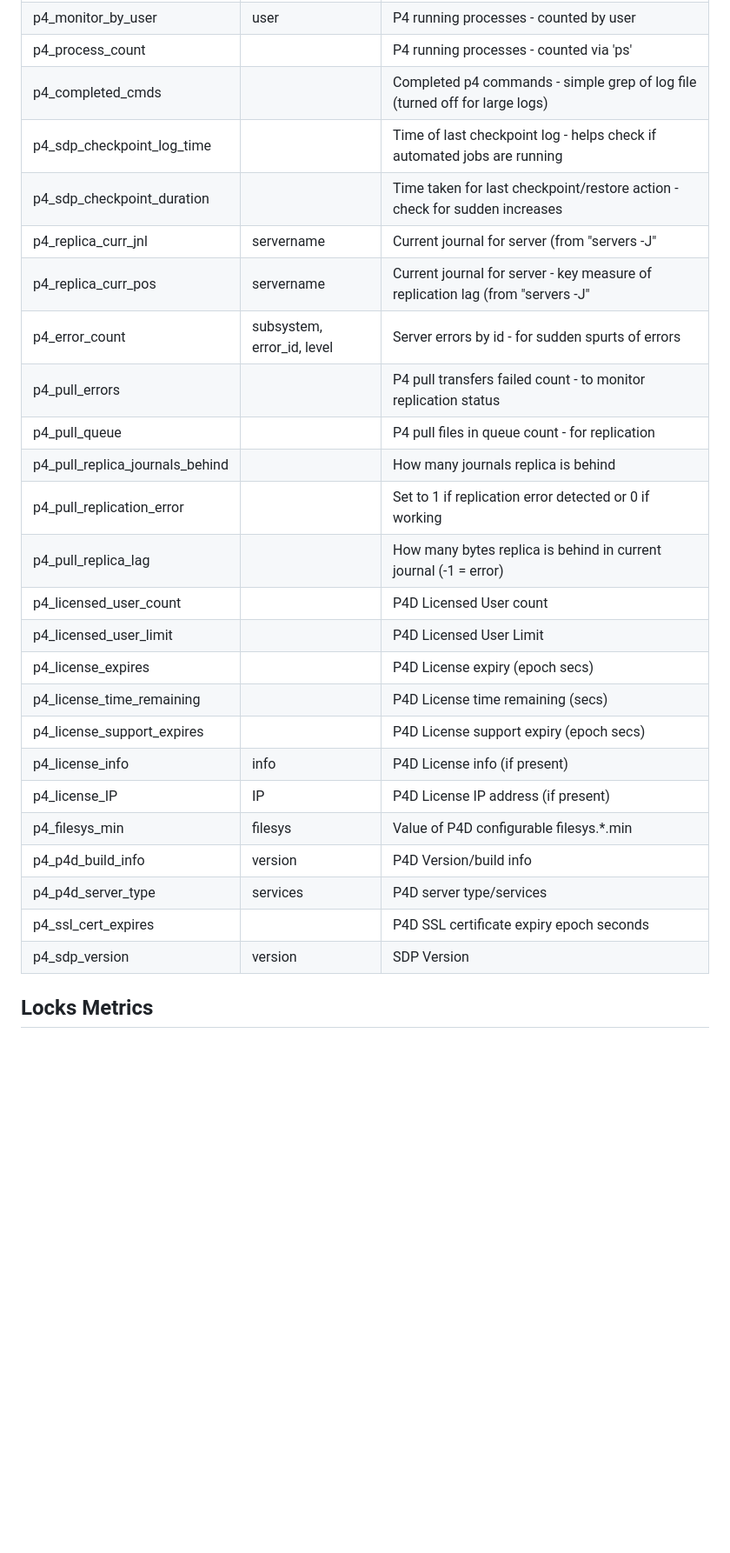
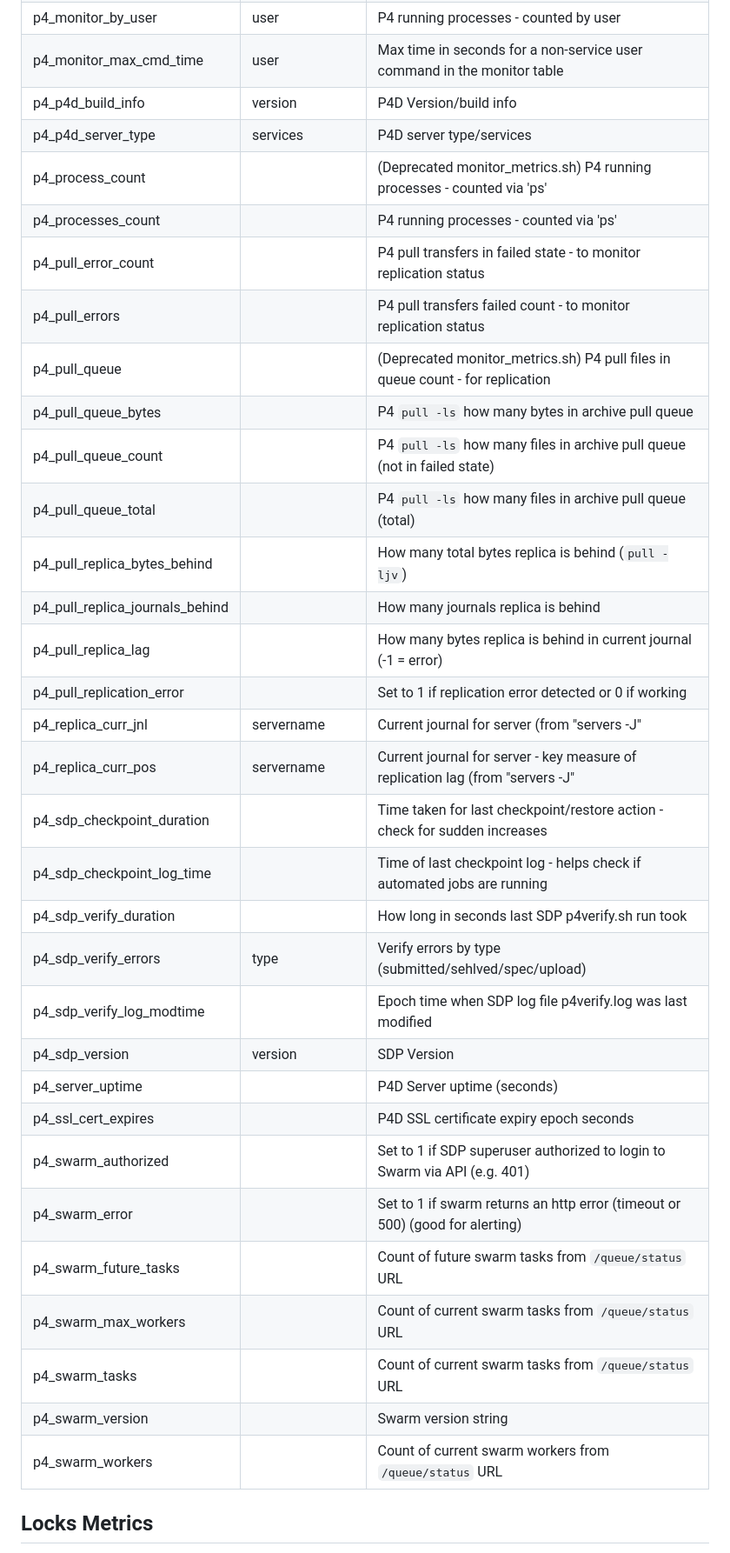
Before and after one commit to perforce/p4prometheus, a Markdown page: README.md, the part around one of its changes. Shown at 87% size. Rendered like a GitHub page; blank space fills up the shorter version.

Commit message:
Mention new metrics, and adjust installation instructions to assume p4metrics not monitor_metrics.sh

```diff
--- a/README.md
+++ b/README.md
@@ -142,28 +160,36 @@ Note these metrics will all have these labels: sdpinst (if SDP), serverid. Extra
 | p4_monitor_by_user | user | P4 running processes - counted by user |
-| p4_process_count |  | P4 running processes - counted via 'ps' |
-| p4_completed_cmds |  | Completed p4 commands - simple grep of log file (turned off for large logs) |
-| p4_sdp_checkpoint_log_time |  | Time of last checkpoint log - helps check if automated jobs are running |
-| p4_sdp_checkpoint_duration |  | Time taken for last checkpoint/restore action - check for sudden increases |
+| p4_monitor_max_cmd_time | user | Max time in seconds for a non-service user command in the monitor table |
+| p4_p4d_build_info | version | P4D Version/build info |
+| p4_p4d_server_type | services | P4D server type/services |
+| p4_process_count |  | (Deprecated monitor_metrics.sh) P4 running processes - counted via 'ps' |
+| p4_processes_count |  | P4 running processes - counted via 'ps' |
+| p4_pull_error_count |  | P4 pull transfers in failed state - to monitor replication status |
+| p4_pull_errors |  | P4 pull transfers failed count - to monitor replication status |
+| p4_pull_queue |  | (Deprecated monitor_metrics.sh) P4 pull files in queue count - for replication |
+| p4_pull_queue_bytes |  | P4 `pull -ls` how many bytes in archive pull queue |
+| p4_pull_queue_count |  | P4 `pull -ls` how many files in archive pull queue (not in failed state) |
+| p4_pull_queue_total |  | P4 `pull -ls` how many files in archive pull queue (total) |
+| p4_pull_replica_bytes_behind |  | How many total bytes replica is behind (`pull -ljv`) |
+| p4_pull_replica_journals_behind |  | How many journals replica is behind |
+| p4_pull_replica_lag |  | How many bytes replica is behind in current journal (-1 = error) |
+| p4_pull_replication_error |  | Set to 1 if replication error detected or 0 if working |
 | p4_replica_curr_jnl | servername | Current journal for server (from "servers -J" |
 | p4_replica_curr_pos | servername | Current journal for server - key measure of replication lag (from "servers -J" |
-| p4_error_count | subsystem, error_id, level | Server errors by id - for sudden spurts of errors |
-| p4_pull_errors |  | P4 pull transfers failed count - to monitor replication status |
-| p4_pull_queue |  | P4 pull files in queue count - for replication |
-| p4_pull_replica_journals_behind |  | How many journals replica is behind |
-| p4_pull_replication_error |  | Set to 1 if replication error detected or 0 if working |
-| p4_pull_replica_lag |  | How many bytes replica is behind in current journal (-1 = error) |
-| p4_licensed_user_count |  | P4D Licensed User count |
-| p4_licensed_user_limit |  | P4D Licensed User Limit |
-| p4_license_expires |  | P4D License expiry (epoch secs) |
-| p4_license_time_remaining |  | P4D License time remaining (secs) |
-| p4_license_support_expires |  | P4D License support expiry (epoch secs) |
-| p4_license_info | info | P4D License info (if present) |
-| p4_license_IP | IP | P4D License IP address (if present) |
-| p4_filesys_min | filesys | Value of P4D configurable filesys.*.min |
-| p4_p4d_build_info | version | P4D Version/build info |
-| p4_p4d_server_type | services | P4D server type/services |
+| p4_sdp_checkpoint_duration |  | Time taken for last checkpoint/restore action - check for sudden increases |
+| p4_sdp_checkpoint_log_time |  | Time of last checkpoint log - helps check if automated jobs are running |
+| p4_sdp_verify_duration |  | How long in seconds last SDP p4verify.sh run took |
+| p4_sdp_verify_errors | type | Verify errors by type (submitted/sehlved/spec/upload) |
+| p4_sdp_verify_log_modtime |  | Epoch time when SDP log file p4verify.log was last modified |
+| p4_sdp_version | version | SDP Version |
+| p4_server_uptime |  | P4D Server uptime (seconds) |
 | p4_ssl_cert_expires | | P4D SSL certificate expiry epoch seconds |
-| p4_sdp_version | version | SDP Version |
+| p4_swarm_authorized |  | Set to 1 if SDP superuser authorized to login to Swarm via API (e.g. 401) |
+| p4_swarm_error |  | Set to 1 if swarm returns an http error (timeout or 500) (good for alerting) |
+| p4_swarm_future_tasks |  | Count of future swarm tasks from `/queue/status` URL |
+| p4_swarm_max_workers |  | Count of current swarm tasks from `/queue/status` URL |
+| p4_swarm_tasks |  | Count of current swarm tasks from `/queue/status` URL |
+| p4_swarm_version |  | Swarm version string |
+| p4_swarm_workers |  | Count of current swarm workers from `/queue/status` URL |
 
 ## Locks Metrics
 
```
Also changed, not shown: other parts of README.md (+21 -3 lines), INSTALL.md (+30 -51 lines).
